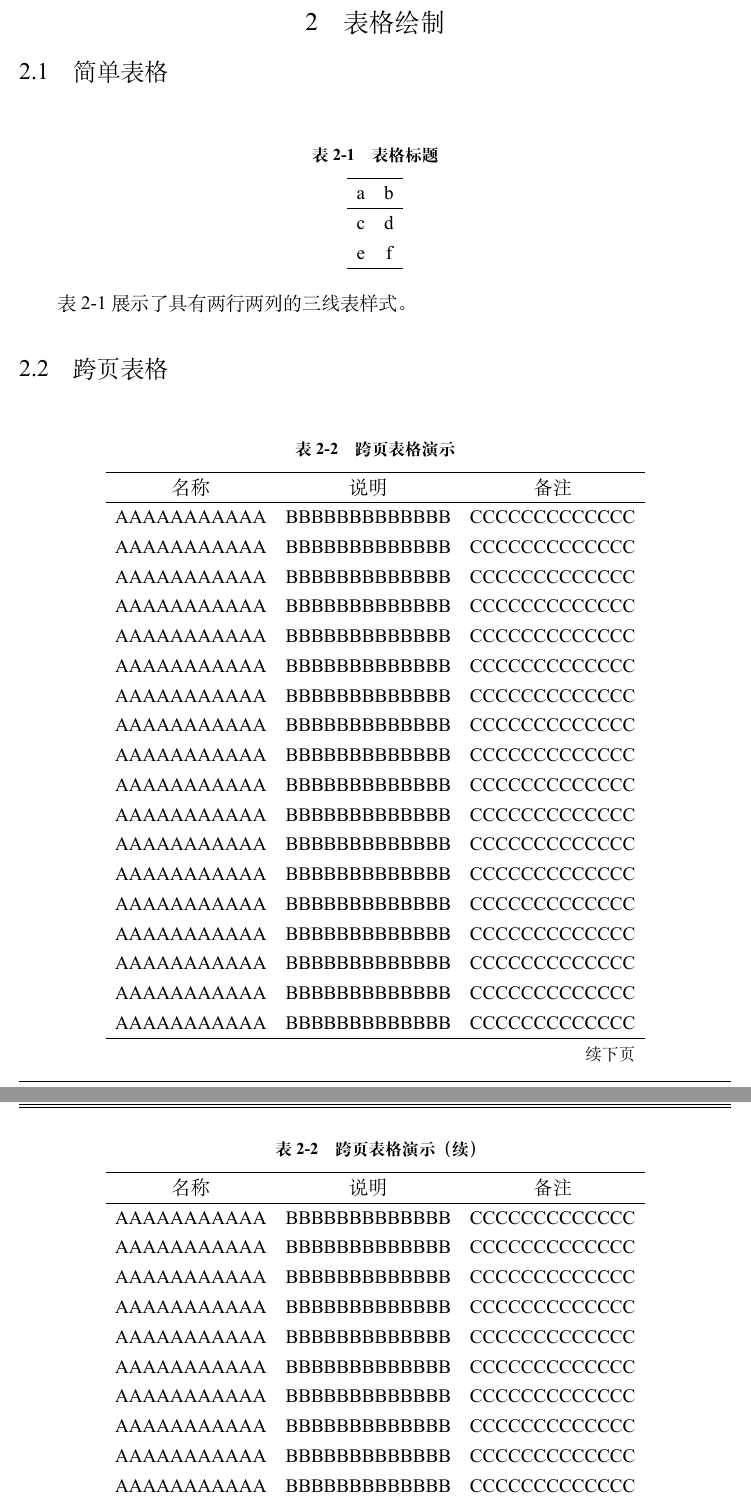
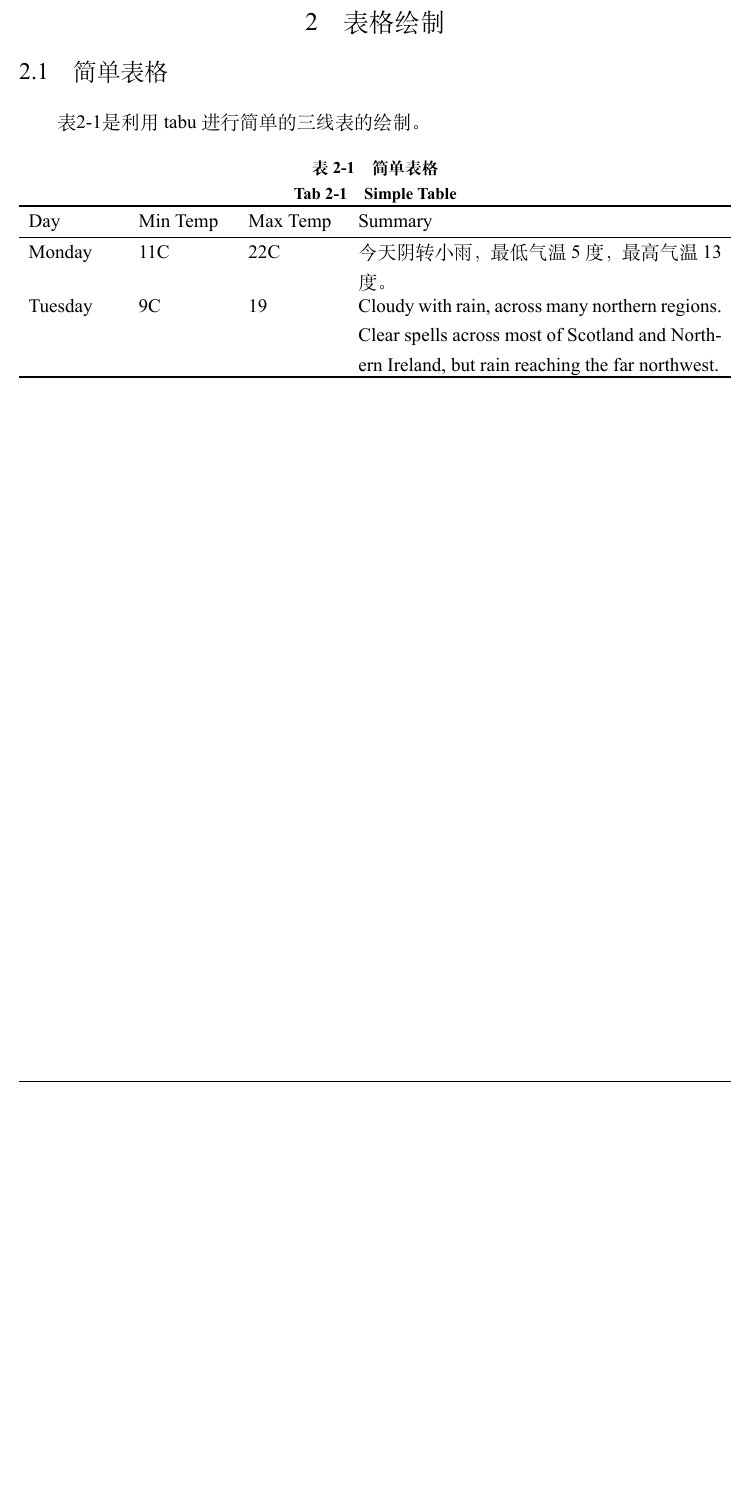
Before and after one commit to japinli/swust-thesis, a LaTeX thesis (main.tex, which reads chapters/table.tex): two parts of pages 9 and 10 of 18 before the commit and part of page 9 of 17 after it, the two joined at a grey line, cut so that both start at the same text, the shorter picture padded with empty space. The pictures show the PDF file main.pdf that the author committed with the source.

Commit message:
use ccaption and tabu package to format table and figure

```diff
--- a/chapters/table.tex
+++ b/chapters/table.tex
@@ -2,77 +2,92 @@
 
 \section{简单表格}
 
+表\ref{tab:simple}是利用tabu进行简单的三线表的绘制。
+
 \begin{table}[htbp]
   \centering
-  \caption{表格标题}\label{tab:simpletable}
-  \begin{tabular}{ccc}
+  \bicaption[tab:simple]{表}{简单表格}{Tab}{Simple Table}
+  \begin{tabu} to \hsize {XXXX[3,1]}
+    \tabucline [1.5pt]{-}
+    Day & Min Temp & Max Temp & Summary \\
     \hline
-    a & b \\ % 这是表头
-    \hline
-    c & d \\
-    e & f \\
-    \hline
-  \end{tabular}
+  Monday & 11C & 22C & 今天阴转小雨，最低气温5度，最高气温13度。\\
+  Tuesday & 9C & 19 & Cloudy with rain, across many northern regions.  Clear spells across most of Scotland and Northern Ireland, but rain reaching the far northwest. \\
+  \tabucline [1.5pt]{-}
+\end{tabu}
 \end{table}
 
-表~\ref{tab:simpletable}~展示了具有两行两列的三线表样式。
-
-\section{跨页表格}
-
-\begin{longtable}{ccc}
-  \caption[跨页表格演示]{跨页表格演示}\label{tab:longtable}\\
-  \hline
-  名称 & 说明 & 备注 \\
-  \hline
-  \endfirsthead
-  \caption[]{跨页表格演示（续）}\\
-  \hline
-  名称 & 说明 & 备注 \\
-  \hline
-  \endhead
-  \hline
-  \multicolumn{3}{r}{\zihao{5}{续下页}}
-  \endfoot
-  \hline
-  \endlastfoot
-
-  AAAAAAAAAAA & BBBBBBBBBBBBB & CCCCCCCCCCCCC \\
-  AAAAAAAAAAA & BBBBBBBBBBBBB & CCCCCCCCCCCCC \\
-  AAAAAAAAAAA & BBBBBBBBBBBBB & CCCCCCCCCCCCC \\
-  AAAAAAAAAAA & BBBBBBBBBBBBB & CCCCCCCCCCCCC \\
-  AAAAAAAAAAA & BBBBBBBBBBBBB & CCCCCCCCCCCCC \\
-  AAAAAAAAAAA & BBBBBBBBBBBBB & CCCCCCCCCCCCC \\
-  AAAAAAAAAAA & BBBBBBBBBBBBB & CCCCCCCCCCCCC \\
-  AAAAAAAAAAA & BBBBBBBBBBBBB & CCCCCCCCCCCCC \\
-  AAAAAAAAAAA & BBBBBBBBBBBBB & CCCCCCCCCCCCC \\
-  AAAAAAAAAAA & BBBBBBBBBBBBB & CCCCCCCCCCCCC \\
-  AAAAAAAAAAA & BBBBBBBBBBBBB & CCCCCCCCCCCCC \\
-  AAAAAAAAAAA & BBBBBBBBBBBBB & CCCCCCCCCCCCC \\
-  AAAAAAAAAAA & BBBBBBBBBBBBB & CCCCCCCCCCCCC \\
-  AAAAAAAAAAA & BBBBBBBBBBBBB & CCCCCCCCCCCCC \\
-  AAAAAAAAAAA & BBBBBBBBBBBBB & CCCCCCCCCCCCC \\
-  AAAAAAAAAAA & BBBBBBBBBBBBB & CCCCCCCCCCCCC \\
-  AAAAAAAAAAA & BBBBBBBBBBBBB & CCCCCCCCCCCCC \\
-  AAAAAAAAAAA & BBBBBBBBBBBBB & CCCCCCCCCCCCC \\
-  AAAAAAAAAAA & BBBBBBBBBBBBB & CCCCCCCCCCCCC \\
-  AAAAAAAAAAA & BBBBBBBBBBBBB & CCCCCCCCCCCCC \\
-  AAAAAAAAAAA & BBBBBBBBBBBBB & CCCCCCCCCCCCC \\
-  AAAAAAAAAAA & BBBBBBBBBBBBB & CCCCCCCCCCCCC \\
-  AAAAAAAAAAA & BBBBBBBBBBBBB & CCCCCCCCCCCCC \\
-  AAAAAAAAAAA & BBBBBBBBBBBBB & CCCCCCCCCCCCC \\
-  AAAAAAAAAAA & BBBBBBBBBBBBB & CCCCCCCCCCCCC \\
-  AAAAAAAAAAA & BBBBBBBBBBBBB & CCCCCCCCCCCCC \\
-  AAAAAAAAAAA & BBBBBBBBBBBBB & CCCCCCCCCCCCC \\
-  AAAAAAAAAAA & BBBBBBBBBBBBB & CCCCCCCCCCCCC \\
-  AAAAAAAAAAA & BBBBBBBBBBBBB & CCCCCCCCCCCCC \\
-  AAAAAAAAAAA & BBBBBBBBBBBBB & CCCCCCCCCCCCC \\
-  AAAAAAAAAAA & BBBBBBBBBBBBB & CCCCCCCCCCCCC \\
-  AAAAAAAAAAA & BBBBBBBBBBBBB & CCCCCCCCCCCCC \\
-  AAAAAAAAAAA & BBBBBBBBBBBBB & CCCCCCCCCCCCC \\
-  AAAAAAAAAAA & BBBBBBBBBBBBB & CCCCCCCCCCCCC \\
-  AAAAAAAAAAA & BBBBBBBBBBBBB & CCCCCCCCCCCCC \\
-  AAAAAAAAAAA & BBBBBBBBBBBBB & CCCCCCCCCCCCC \\
-
-\end{longtable}
-
-表~\ref{tab:longtable}~展示了跨页表格的设置。
+%\begin{table}[htbp]
+%  \centering
+%  \bicaption[tab:simpletable]{表}{表格标题}{Tab}{Title of Table}\label{tab:simpletable}
+%  \begin{tabular}{ccc}
+%    \hline
+%    a & b \\ % 这是表头
+%    \hline
+%    c & d \\
+%    e & f \\
+%    \hline
+%  \end{tabular}
+%\end{table}
+%
+%表~\ref{tab:simpletable}~展示了具有两行两列的三线表样式。
+%
+%\section{跨页表格}
+%
+%\begin{longtable}{ccc}
+%  \bicaption{表}{跨页表格演示}{Table}{Spread Table Demo}\label{tab:longtable}\\
+%  \hline
+%  名称 & 说明 & 备注 \\
+%  \hline
+%  \endfirsthead
+%  \bicaption[]{表}{跨页表格演示（续）}{Tab}{Spread Table Demo (continue)}\\
+%  \hline
+%  名称 & 说明 & 备注 \\
+%  \hline
+%  \endhead
+%  \hline
+%  \multicolumn{3}{r}{\zihao{5}{续下页}}
+%  \endfoot
+%  \hline
+%  \endlastfoot
+%
+%  AAAAAAAAAAA & BBBBBBBBBBBBB & CCCCCCCCCCCCC \\
+%  AAAAAAAAAAA & BBBBBBBBBBBBB & CCCCCCCCCCCCC \\
+%  AAAAAAAAAAA & BBBBBBBBBBBBB & CCCCCCCCCCCCC \\
+%  AAAAAAAAAAA & BBBBBBBBBBBBB & CCCCCCCCCCCCC \\
+%  AAAAAAAAAAA & BBBBBBBBBBBBB & CCCCCCCCCCCCC \\
+%  AAAAAAAAAAA & BBBBBBBBBBBBB & CCCCCCCCCCCCC \\
+%  AAAAAAAAAAA & BBBBBBBBBBBBB & CCCCCCCCCCCCC \\
+%  AAAAAAAAAAA & BBBBBBBBBBBBB & CCCCCCCCCCCCC \\
+%  AAAAAAAAAAA & BBBBBBBBBBBBB & CCCCCCCCCCCCC \\
+%  AAAAAAAAAAA & BBBBBBBBBBBBB & CCCCCCCCCCCCC \\
+%  AAAAAAAAAAA & BBBBBBBBBBBBB & CCCCCCCCCCCCC \\
+%  AAAAAAAAAAA & BBBBBBBBBBBBB & CCCCCCCCCCCCC \\
+%  AAAAAAAAAAA & BBBBBBBBBBBBB & CCCCCCCCCCCCC \\
+%  AAAAAAAAAAA & BBBBBBBBBBBBB & CCCCCCCCCCCCC \\
+%  AAAAAAAAAAA & BBBBBBBBBBBBB & CCCCCCCCCCCCC \\
+%  AAAAAAAAAAA & BBBBBBBBBBBBB & CCCCCCCCCCCCC \\
+%  AAAAAAAAAAA & BBBBBBBBBBBBB & CCCCCCCCCCCCC \\
+%  AAAAAAAAAAA & BBBBBBBBBBBBB & CCCCCCCCCCCCC \\
+%  AAAAAAAAAAA & BBBBBBBBBBBBB & CCCCCCCCCCCCC \\
+%  AAAAAAAAAAA & BBBBBBBBBBBBB & CCCCCCCCCCCCC \\
+%  AAAAAAAAAAA & BBBBBBBBBBBBB & CCCCCCCCCCCCC \\
+%  AAAAAAAAAAA & BBBBBBBBBBBBB & CCCCCCCCCCCCC \\
+%  AAAAAAAAAAA & BBBBBBBBBBBBB & CCCCCCCCCCCCC \\
+%  AAAAAAAAAAA & BBBBBBBBBBBBB & CCCCCCCCCCCCC \\
+%  AAAAAAAAAAA & BBBBBBBBBBBBB & CCCCCCCCCCCCC \\
+%  AAAAAAAAAAA & BBBBBBBBBBBBB & CCCCCCCCCCCCC \\
+%  AAAAAAAAAAA & BBBBBBBBBBBBB & CCCCCCCCCCCCC \\
+%  AAAAAAAAAAA & BBBBBBBBBBBBB & CCCCCCCCCCCCC \\
+%  AAAAAAAAAAA & BBBBBBBBBBBBB & CCCCCCCCCCCCC \\
+%  AAAAAAAAAAA & BBBBBBBBBBBBB & CCCCCCCCCCCCC \\
+%  AAAAAAAAAAA & BBBBBBBBBBBBB & CCCCCCCCCCCCC \\
+%  AAAAAAAAAAA & BBBBBBBBBBBBB & CCCCCCCCCCCCC \\
+%  AAAAAAAAAAA & BBBBBBBBBBBBB & CCCCCCCCCCCCC \\
+%  AAAAAAAAAAA & BBBBBBBBBBBBB & CCCCCCCCCCCCC \\
+%  AAAAAAAAAAA & BBBBBBBBBBBBB & CCCCCCCCCCCCC \\
+%  AAAAAAAAAAA & BBBBBBBBBBBBB & CCCCCCCCCCCCC \\
+%
+%\end{longtable}
+%
+%表~\ref{tab:longtable}~展示了跨页表格的设置。
```
Also changed, not shown: chapters/figures.tex (+9 -3 lines), swustextra.sty (+1 -2 lines), swustthesis.cls (+8 -19 lines), main.pdf, swustthesis.pdf, 1 other file.
